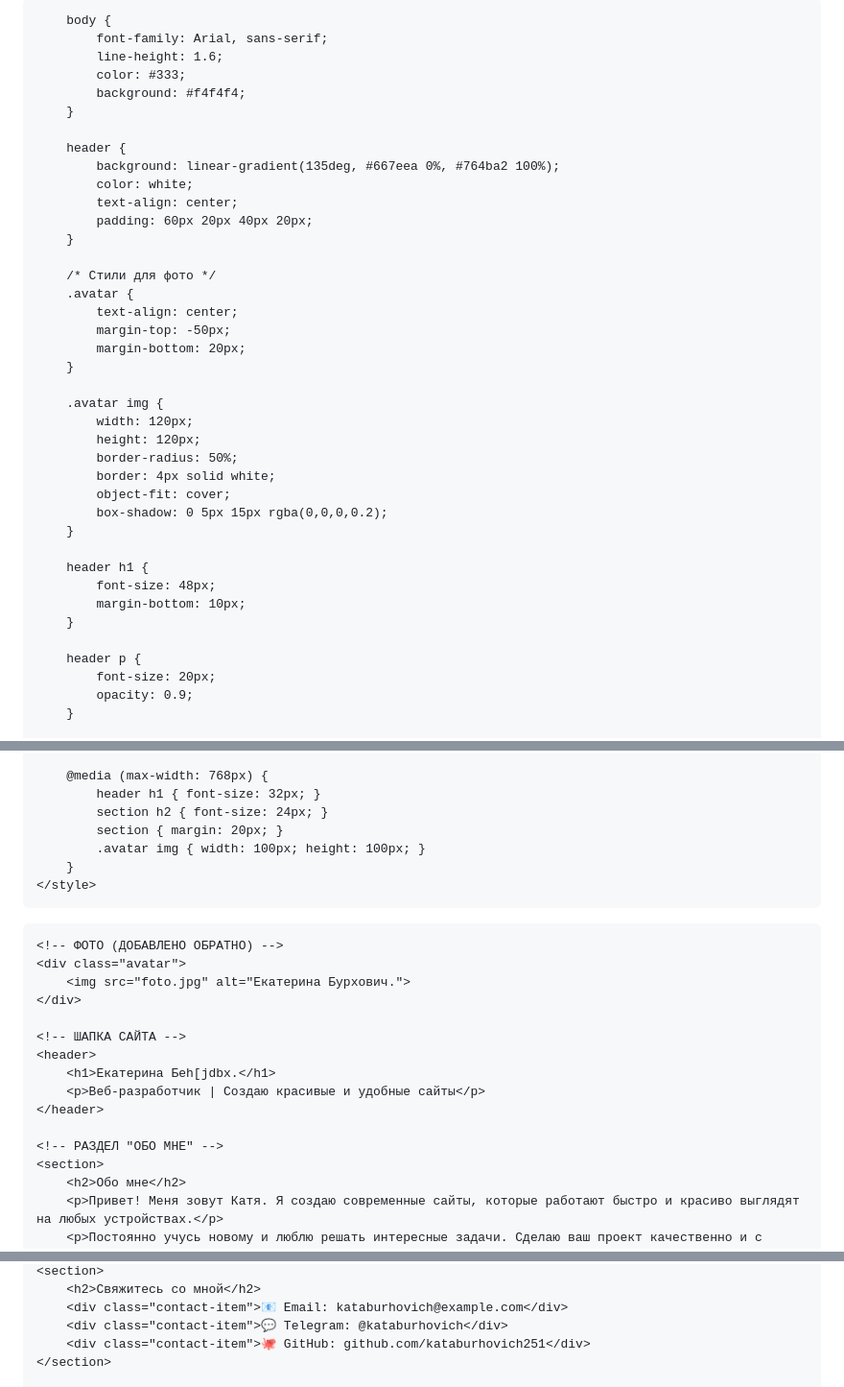
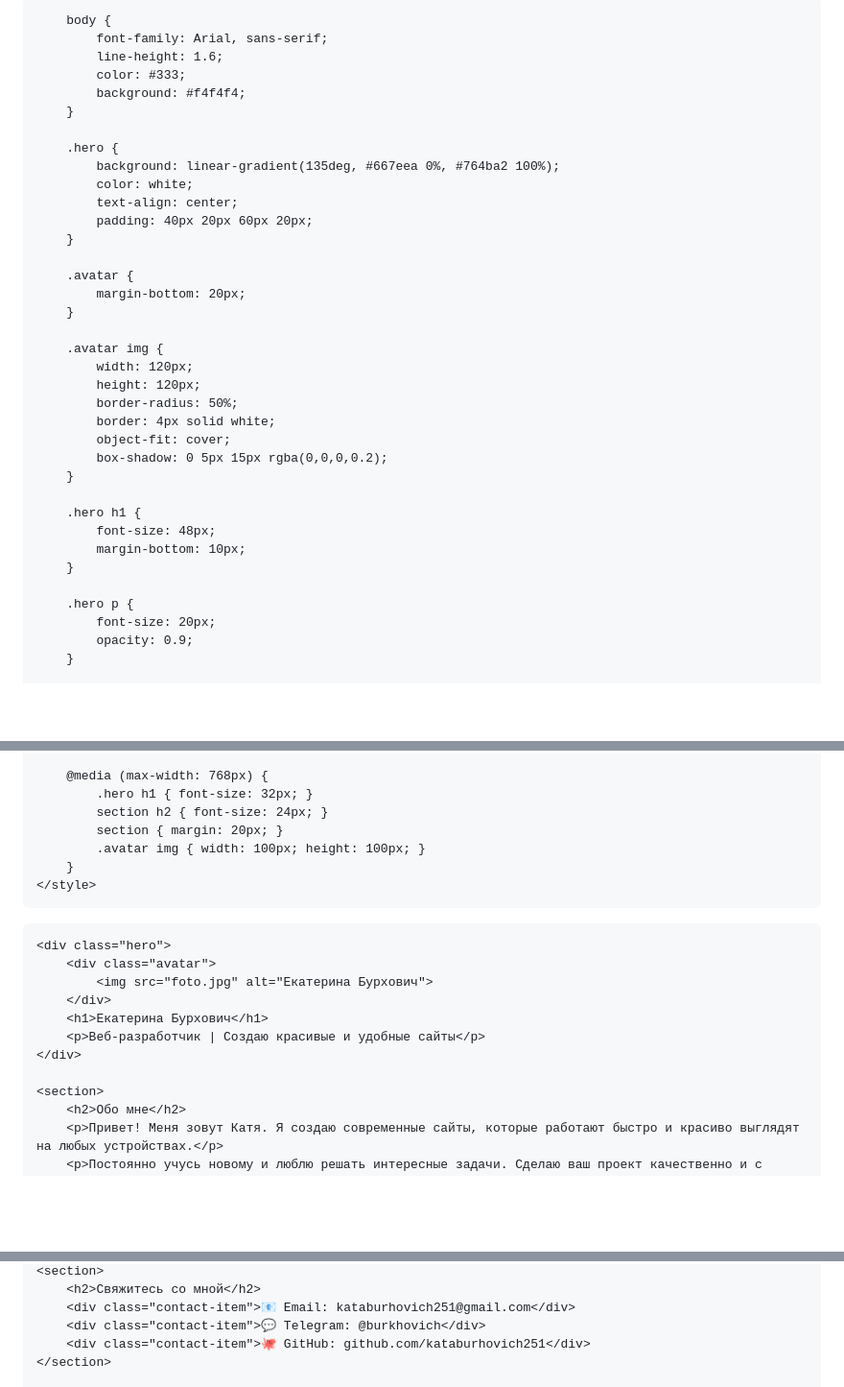
Before and after one commit to kataburhovich251-sketch/kataburhovich251-sketch.github.io, a Markdown page: README.md, 3 parts joined by grey strips. Shown at 96% size. Rendered like a GitHub page; blank space fills up the shorter version.

```diff
--- a/README.md
+++ b/README.md
@@ -3,7 +3,7 @@
 <head>
     <meta charset="UTF-8">
     <meta name="viewport" content="width=device-width, initial-scale=1.0">
-    <title>Портфолио - Екатерина Бурхович.</title>
+    <title>Портфолио - Екатерина Бурхович</title>
     <style>
         * {
             margin: 0;
@@ -18,17 +18,14 @@
             background: #f4f4f4;
         }
 
-        header {
+        .hero {
             background: linear-gradient(135deg, #667eea 0%, #764ba2 100%);
             color: white;
             text-align: center;
-            padding: 60px 20px 40px 20px;
+            padding: 40px 20px 60px 20px;
         }
 
-        /* Стили для фото */
         .avatar {
-            text-align: center;
-            margin-top: -50px;
             margin-bottom: 20px;
         }
 
@@ -41,12 +38,12 @@
             box-shadow: 0 5px 15px rgba(0,0,0,0.2);
         }
 
-        header h1 {
+        .hero h1 {
             font-size: 48px;
             margin-bottom: 10px;
         }
 
-        header p {
+        .hero p {
             font-size: 20px;
             opacity: 0.9;
         }
@@ -121,7 +118,7 @@
         }
 
         @media (max-width: 768px) {
-            header h1 { font-size: 32px; }
+            .hero h1 { font-size: 32px; }
             section h2 { font-size: 24px; }
             section { margin: 20px; }
             .avatar img { width: 100px; height: 100px; }
@@ -130,18 +127,14 @@
 </head>
 <body>
 
-    <!-- ФОТО (ДОБАВЛЕНО ОБРАТНО) -->
-    <div class="avatar">
-        <img src="foto.jpg" alt="Екатерина Бурхович.">
+    <div class="hero">
+        <div class="avatar">
+            <img src="foto.jpg" alt="Екатерина Бурхович">
+        </div>
+        <h1>Екатерина Бурхович</h1>
+        <p>Веб-разработчик | Создаю красивые и удобные сайты</p>
     </div>
 
-    <!-- ШАПКА САЙТА -->
-    <header>
-        <h1>Екатерина Бeh[jdbx.</h1>
-        <p>Веб-разработчик | Создаю красивые и удобные сайты</p>
-    </header>
-
-    <!-- РАЗДЕЛ "ОБО МНЕ" -->
     <section>
         <h2>Обо мне</h2>
         <p>Привет! Меня зовут Катя. Я создаю современные сайты, которые работают быстро и красиво выглядят на любых устройствах.</p>
@@ -174,7 +165,7 @@
     <section>
         <h2>Свяжитесь со мной</h2>
-        <div class="contact-item">📧 Email: kataburhovich@example.com</div>
-        <div class="contact-item">💬 Telegram: @kataburhovich</div>
+        <div class="contact-item">📧 Email: kataburhovich251@gmail.com</div>
+        <div class="contact-item">💬 Telegram: @burkhovich</div>
         <div class="contact-item">🐙 GitHub: github.com/kataburhovich251</div>
     </section>
 
```
Also changed, not shown: other parts of README.md (+0 -3 lines).
